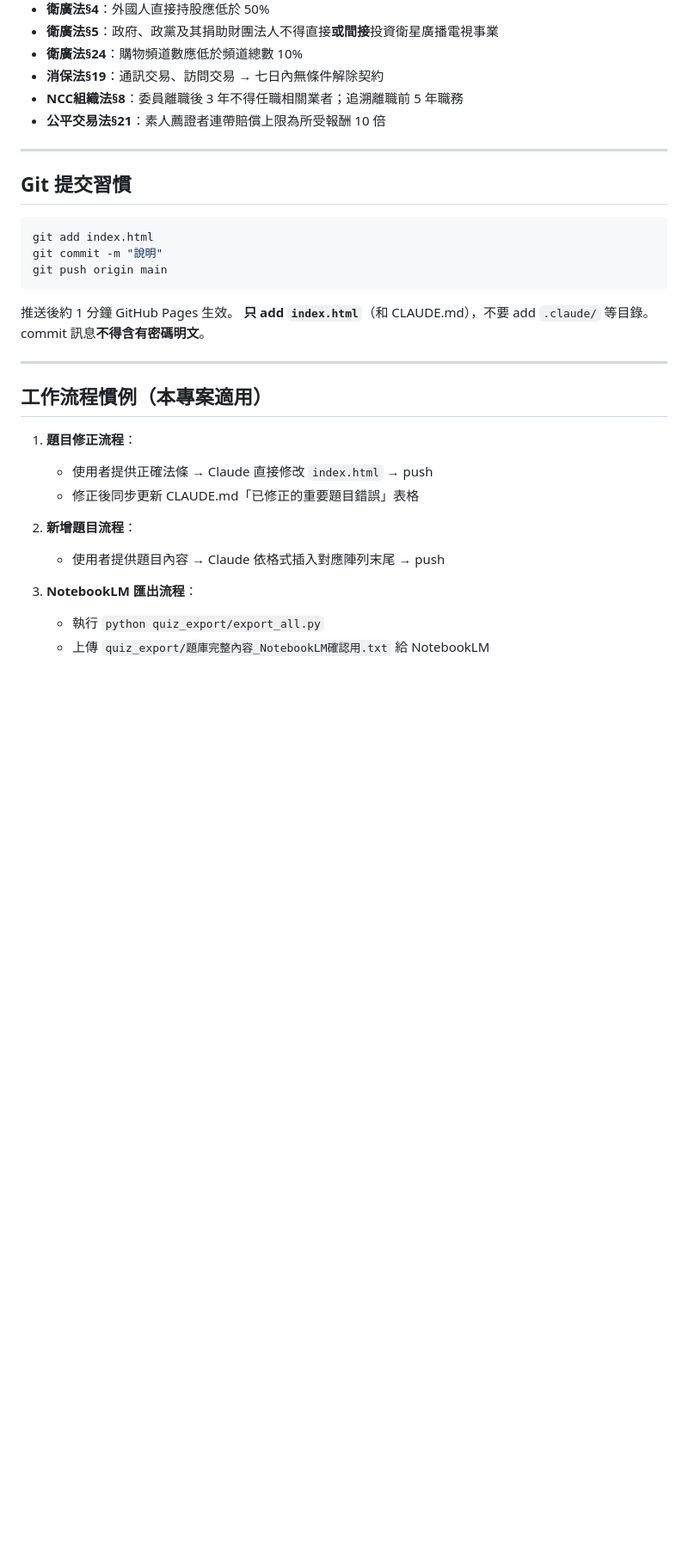
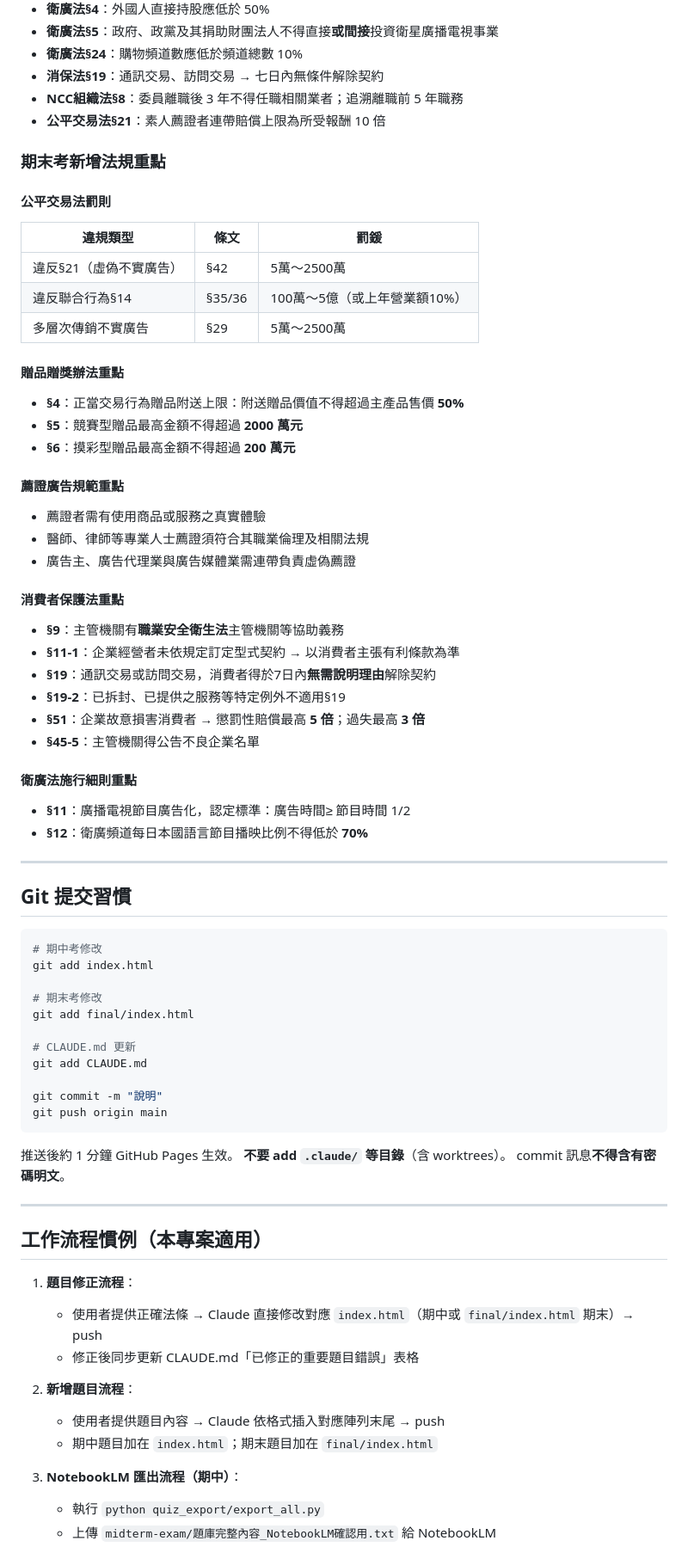
Before and after one commit to lml679939-cmyk/advertising-law, a Markdown page: CLAUDE.md, the part around one of its changes. Shown at 86% size. GitHub-like rendering; blank space fills up the shorter version.

````diff
--- a/CLAUDE.md
+++ b/CLAUDE.md
@@ -293,16 +336,55 @@ python quiz_export/export_all.py
 - **NCC組織法§8**：委員離職後 3 年不得任職相關業者；追溯離職前 5 年職務
 - **公平交易法§21**：素人薦證者連帶賠償上限為所受報酬 10 倍
 
+### 期末考新增法規重點
+
+#### 公平交易法罰則
+| 違規類型 | 條文 | 罰鍰 |
+|---------|------|------|
+| 違反§21（虛偽不實廣告） | §42 | 5萬～2500萬 |
+| 違反聯合行為§14 | §35/36 | 100萬～5億（或上年營業額10%） |
+| 多層次傳銷不實廣告 | §29 | 5萬～2500萬 |
+
+#### 贈品贈獎辦法重點
+- **§4**：正當交易行為贈品附送上限：附送贈品價值不得超過主產品售價 **50%**
+- **§5**：競賽型贈品最高金額不得超過 **2000 萬元**
+- **§6**：摸彩型贈品最高金額不得超過 **200 萬元**
+
+#### 薦證廣告規範重點
+- 薦證者需有使用商品或服務之真實體驗
+- 醫師、律師等專業人士薦證須符合其職業倫理及相關法規
+- 廣告主、廣告代理業與廣告媒體業需連帶負責虛偽薦證
+
+#### 消費者保護法重點
+- **§9**：主管機關有**職業安全衛生法**主管機關等協助義務
+- **§11-1**：企業經營者未依規定訂定型式契約 → 以消費者主張有利條款為準
+- **§19**：通訊交易或訪問交易，消費者得於7日內**無需說明理由**解除契約
+- **§19-2**：已拆封、已提供之服務等特定例外不適用§19
+- **§51**：企業故意損害消費者 → 懲罰性賠償最高 **5 倍**；過失最高 **3 倍**
+- **§45-5**：主管機關得公告不良企業名單
+
+#### 衛廣法施行細則重點
+- **§11**：廣播電視節目廣告化，認定標準：廣告時間≥ 節目時間 1/2
+- **§12**：衛廣頻道每日本國語言節目播映比例不得低於 **70%**
+
 ---
 
 ## Git 提交習慣
 ```bash
+# 期中考修改
 git add index.html
+
+# 期末考修改
+git add final/index.html
+
+# CLAUDE.md 更新
+git add CLAUDE.md
+
 git commit -m "說明"
 git push origin main
 ```
 推送後約 1 分鐘 GitHub Pages 生效。
-**只 add `index.html`**（和 CLAUDE.md），不要 add `.claude/` 等目錄。
+**不要 add `.claude/` 等目錄**（含 worktrees）。
 commit 訊息**不得含有密碼明文**。
 
 ---
@@ -310,13 +392,14 @@ commit 訊息**不得含有密碼明文**。
 ## 工作流程慣例（本專案適用）
 
 1. **題目修正流程**：
-   - 使用者提供正確法條 → Claude 直接修改 `index.html` → push
+   - 使用者提供正確法條 → Claude 直接修改對應 `index.html`（期中或 `final/index.html` 期末）→ push
    - 修正後同步更新 CLAUDE.md「已修正的重要題目錯誤」表格
 
 2. **新增題目流程**：
    - 使用者提供題目內容 → Claude 依格式插入對應陣列末尾 → push
+   - 期中題目加在 `index.html`；期末題目加在 `final/index.html`
 
-3. **NotebookLM 匯出流程**：
+3. **NotebookLM 匯出流程（期中）**：
    - 執行 `python quiz_export/export_all.py`
-   - 上傳 `quiz_export/題庫完整內容_NotebookLM確認用.txt` 給 NotebookLM
+   - 上傳 `midterm-exam/題庫完整內容_NotebookLM確認用.txt` 給 NotebookLM
 
````
Also changed, not shown: other parts of CLAUDE.md (+101 -32 lines).
